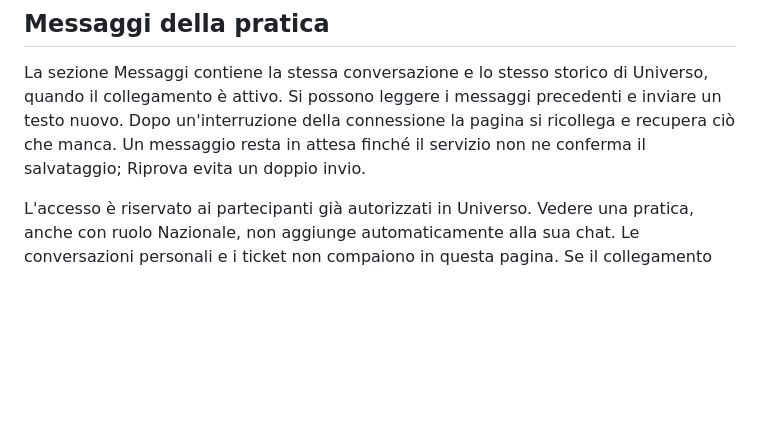
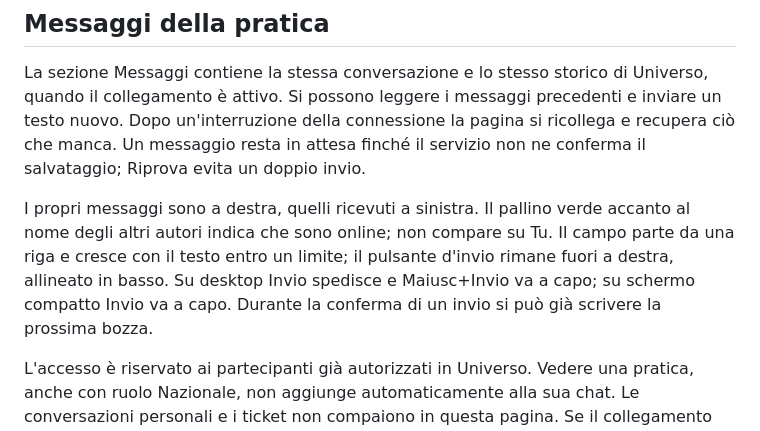
Before and after one commit to micheleDibi/piattaforma-universita-ersaf, a Markdown page: docs/funzionale/pratiche.md, the part around the change. GitHub-like rendering; blank space fills up the shorter version.

```diff
--- a/docs/funzionale/pratiche.md
+++ b/docs/funzionale/pratiche.md
@@ -638,6 +638,13 @@ precedenti e inviare un testo nuovo. Dopo un'interruzione della connessione
 la pagina si ricollega e recupera ciò che manca. Un messaggio resta in attesa
 finché il servizio non ne conferma il salvataggio; Riprova evita un doppio invio.
 
+I propri messaggi sono a destra, quelli ricevuti a sinistra. Il pallino verde
+accanto al nome degli altri autori indica che sono online; non compare su Tu.
+Il campo parte da una riga e cresce con il testo entro un limite; il pulsante
+d'invio rimane fuori a destra, allineato in basso. Su desktop Invio spedisce
+e Maiusc+Invio va a capo; su schermo compatto Invio va a capo. Durante la
+conferma di un invio si può già scrivere la prossima bozza.
+
 L'accesso è riservato ai partecipanti già autorizzati in Universo. Vedere una
 pratica, anche con ruolo Nazionale, non aggiunge automaticamente alla sua chat.
 Le conversazioni personali e i ticket non compaiono in questa pagina.
```
Also changed, not shown: docs/funzionale/sottoscrittori-e-attuatori.md (+9 -12 lines), docs/tecnica/realtime.md (+9 -1 lines).
